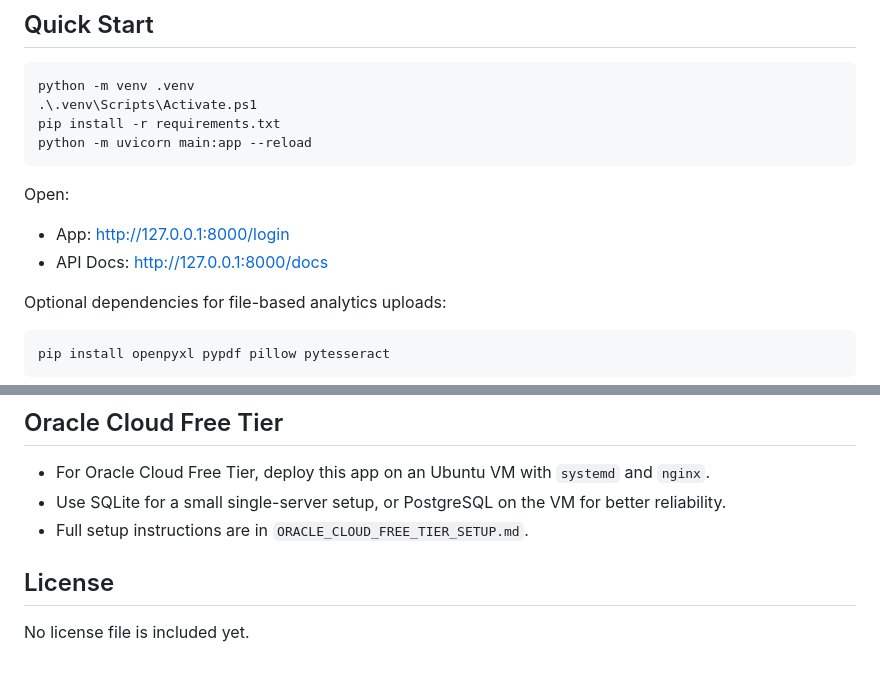
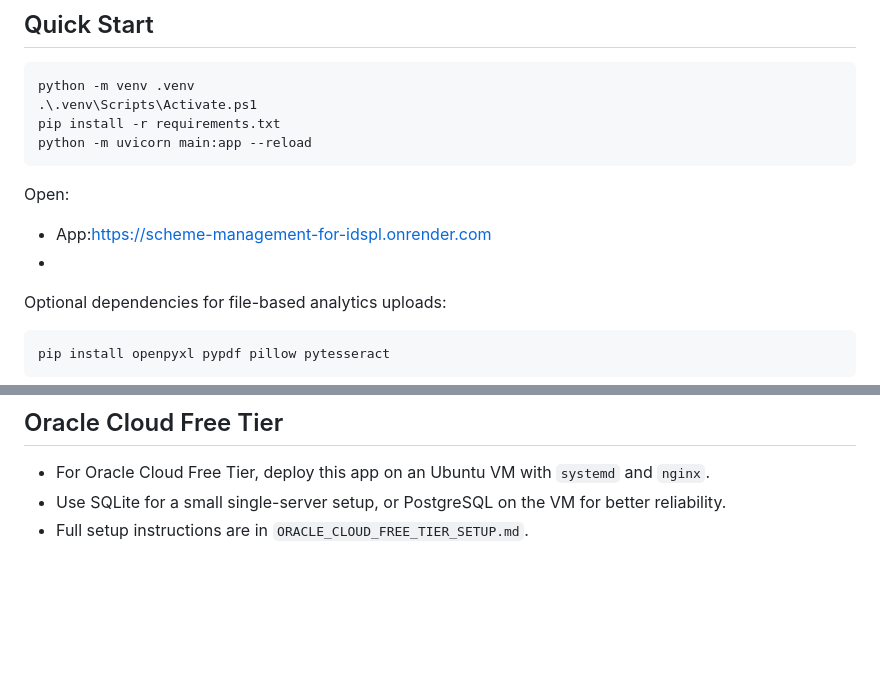
Before and after one commit to ankursingh2005/Initiative-erp, a Markdown page: README.md, 2 parts joined by grey strips. Rendered like a GitHub page; blank space fills up the shorter version.

````diff
--- a/README.md
+++ b/README.md
@@ -33,9 +33,8 @@ python -m uvicorn main:app --reload
 
 Open:
 
-- App: http://127.0.0.1:8000/login
-- API Docs: http://127.0.0.1:8000/docs
-
+- App:https://scheme-management-for-idspl.onrender.com
+-
 Optional dependencies for file-based analytics uploads:
 
 ```powershell
@@ -168,7 +167,3 @@ Redeploy (or just save the environment changes - Render restarts the service aut
 - For Oracle Cloud Free Tier, deploy this app on an Ubuntu VM with `systemd` and `nginx`.
 - Use SQLite for a small single-server setup, or PostgreSQL on the VM for better reliability.
 - Full setup instructions are in `ORACLE_CLOUD_FREE_TIER_SETUP.md`.
-
-## License
-
-No license file is included yet.
````
